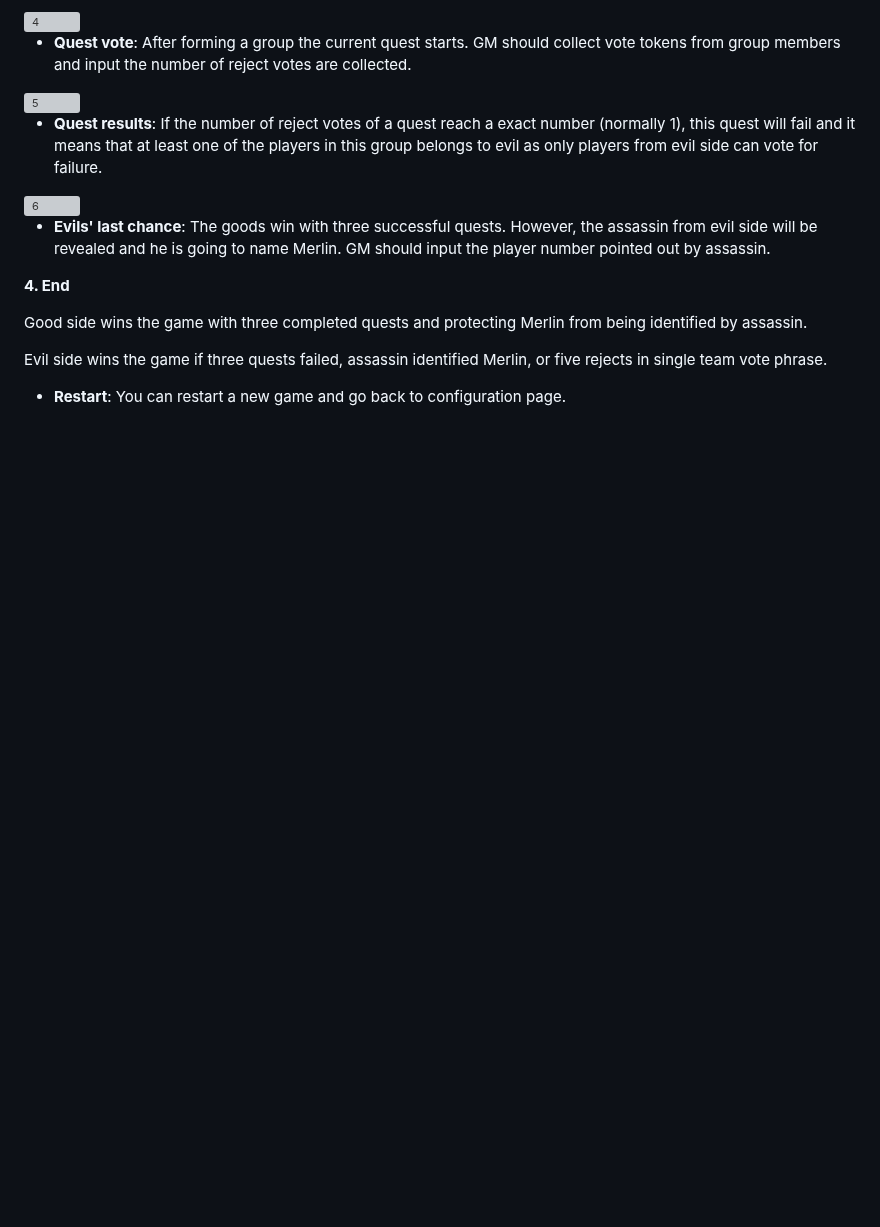
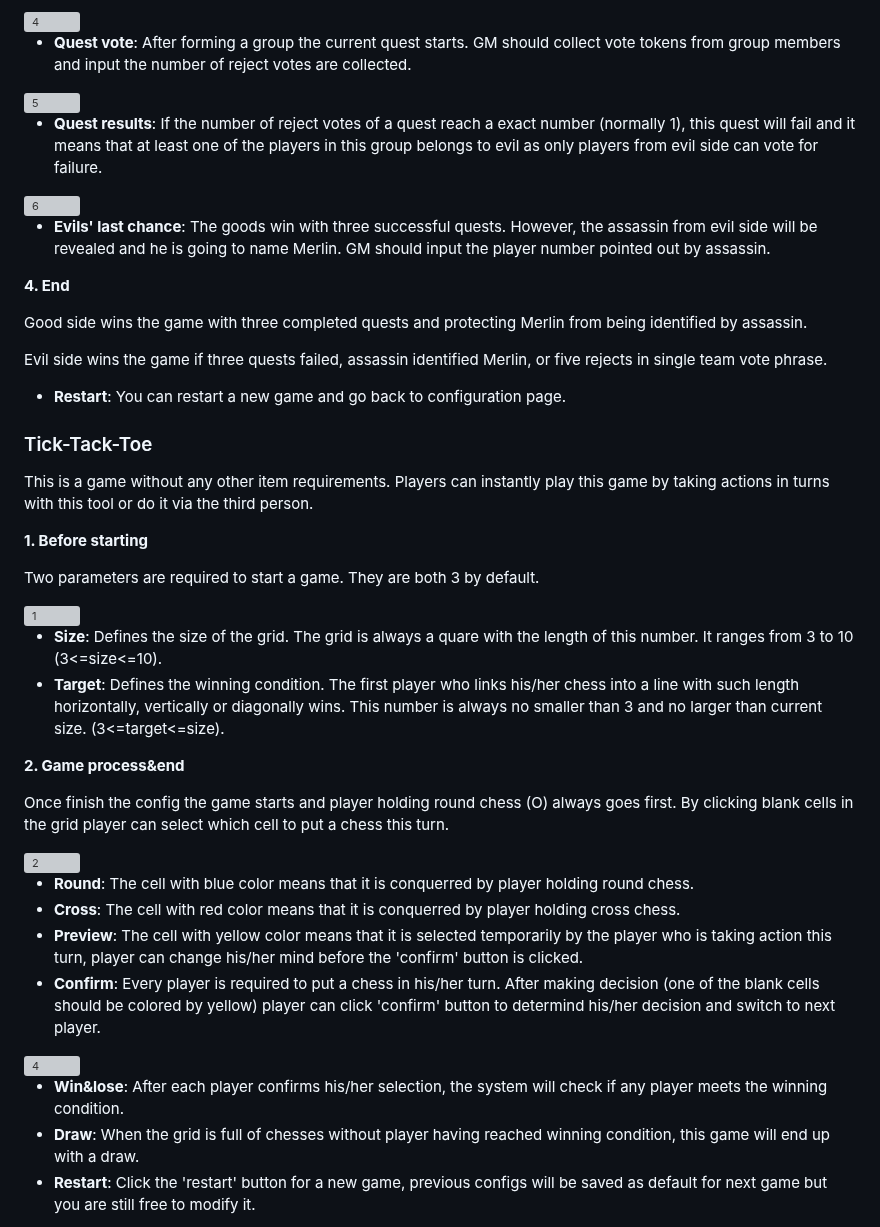
Before and after one commit to AnothLeejq/Board-Games-Helper, a Markdown page: README.md, the part around one of its changes. Drawn GitHub-style; blank space fills up the shorter version; grey boxes are pictures that could not be loaded.

```diff
--- a/README.md
+++ b/README.md
@@ -129,3 +129,36 @@ Good side wins the game with three completed quests and protecting Merlin from b
 Evil side wins the game if three quests failed, assassin identified Merlin, or five rejects in single team vote phrase.
 
 + **Restart**: You can restart a new game and go back to configuration page.
+
+
+### Tick-Tack-Toe
+
+This is a game without any other item requirements. Players can instantly play this game by taking actions in turns with this tool or do it via the third person.
+
+**1. Before starting**
+
+Two parameters are required to start a game. They are both 3 by default.
+
+<img width="242" alt="1" src="https://github.com/AnothLeejq/Board-Games-Helper/assets/68806149/b0c418eb-a573-4b44-a483-d635cc3e5c95">
+
++ **Size**: Defines the size of the grid. The grid is always a quare with the length of this number. It ranges from 3 to 10 (3<=size<=10).
++ **Target**: Defines the winning condition. The first player who links his/her chess into a line with such length horizontally, vertically or diagonally wins. This number is always no smaller than 3 and no larger than current size. (3<=target<=size).
+
+
+**2. Game process&end**
+
+Once finish the config the game starts and player holding round chess (O) always goes first. By clicking blank cells in the grid player can select which cell to put a chess this turn.
+
+<img width="266" alt="2" src="https://github.com/AnothLeejq/Board-Games-Helper/assets/68806149/3a7f4d0c-c217-4409-b441-401c98174034">
+
++ **Round**: The cell with blue color means that it is conquerred by player holding round chess.
++ **Cross**: The cell with red color means that it is conquerred by player holding cross chess.
++ **Preview**: The cell with yellow color means that it is selected temporarily by the player who is taking action this turn, player can change his/her mind before the 'confirm' button is clicked.
++ **Confirm**: Every player is required to put a chess in his/her turn. After making decision (one of the blank cells should be colored by yellow) player can click 'confirm' button to determind his/her decision and switch to next player.
+
+<img width="225" alt="4" src="https://github.com/AnothLeejq/Board-Games-Helper/assets/68806149/5829e732-44d3-44a2-a479-dffd71704479">
+
++ **Win&lose**: After each player confirms his/her selection, the system will check if any player meets the winning condition.
++ **Draw**: When the grid is full of chesses without player having reached winning condition, this game will end up with a draw.
++ **Restart**: Click the 'restart' button for a new game, previous configs will be saved as default for next game but you are still free to modify it.
+
```
Also changed, not shown: other parts of README.md (+5 -0 lines).
